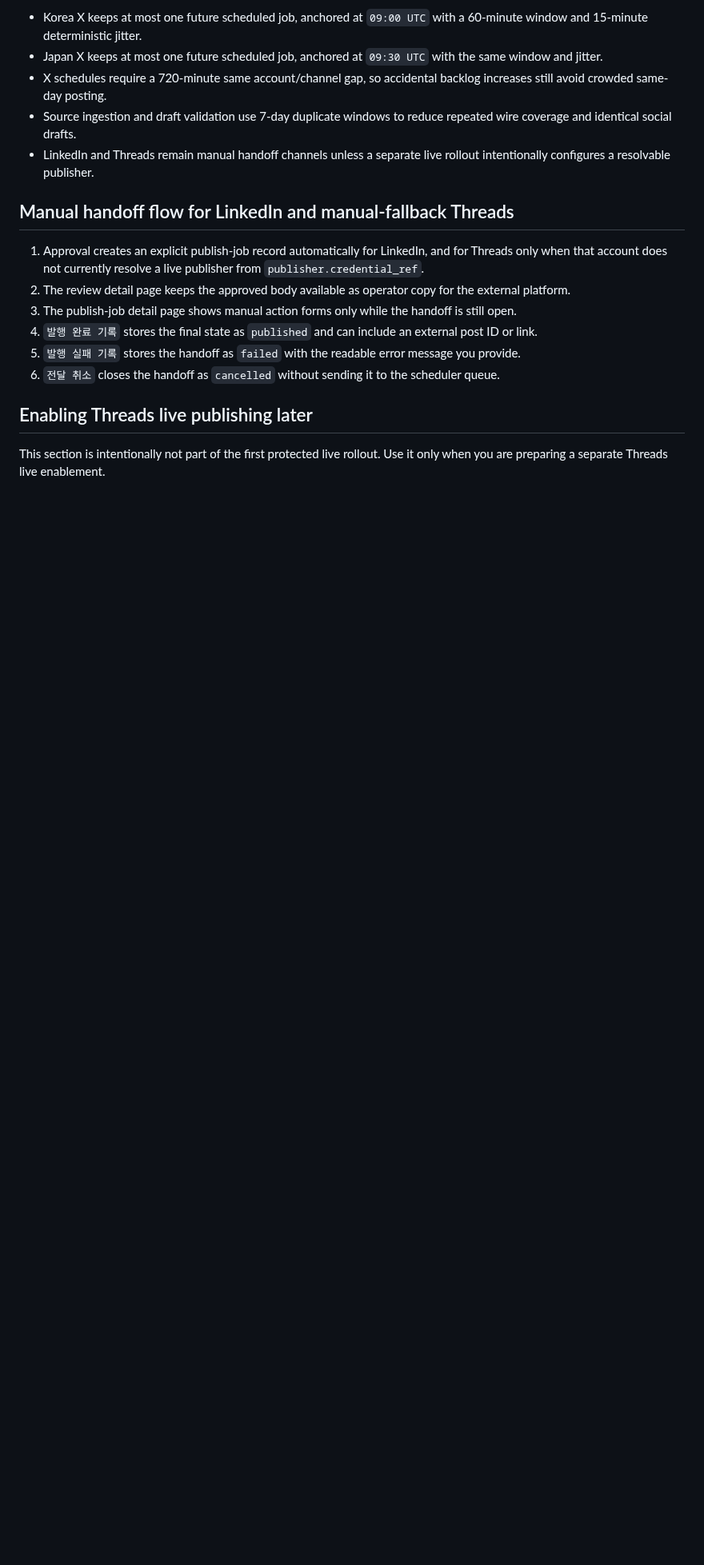
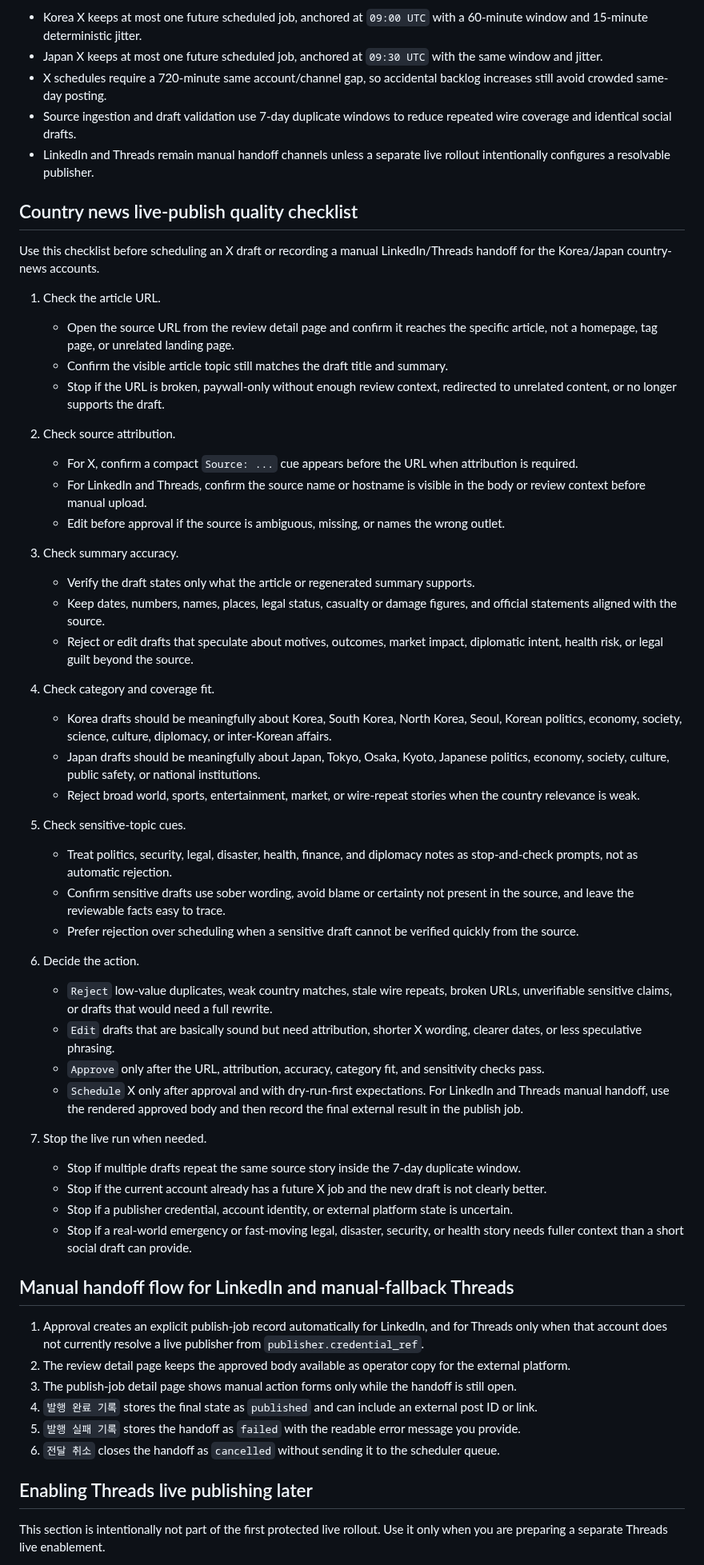
Before and after one commit to internalforces/sns-content-engine, a Markdown page: docs/operator-console-guide.md, the part around the change. Shown at 80% size. GitHub-like rendering; blank space fills up the shorter version.

Commit message:
docs: complete country news quality checklist

```diff
--- a/docs/operator-console-guide.md
+++ b/docs/operator-console-guide.md
@@ -91,6 +91,47 @@ The Phase 1.5 Korea/Japan country-news config is tuned for review-led operation,
 - Source ingestion and draft validation use 7-day duplicate windows to reduce repeated wire coverage and identical social drafts.
 - LinkedIn and Threads remain manual handoff channels unless a separate live rollout intentionally configures a resolvable publisher.
 
+## Country news live-publish quality checklist
+
+Use this checklist before scheduling an X draft or recording a manual LinkedIn/Threads handoff for the Korea/Japan country-news accounts.
+
+1. Check the article URL.
+   - Open the source URL from the review detail page and confirm it reaches the specific article, not a homepage, tag page, or unrelated landing page.
+   - Confirm the visible article topic still matches the draft title and summary.
+   - Stop if the URL is broken, paywall-only without enough review context, redirected to unrelated content, or no longer supports the draft.
+
+2. Check source attribution.
+   - For X, confirm a compact `Source: ...` cue appears before the URL when attribution is required.
+   - For LinkedIn and Threads, confirm the source name or hostname is visible in the body or review context before manual upload.
+   - Edit before approval if the source is ambiguous, missing, or names the wrong outlet.
+
+3. Check summary accuracy.
+   - Verify the draft states only what the article or regenerated summary supports.
+   - Keep dates, numbers, names, places, legal status, casualty or damage figures, and official statements aligned with the source.
+   - Reject or edit drafts that speculate about motives, outcomes, market impact, diplomatic intent, health risk, or legal guilt beyond the source.
+
+4. Check category and coverage fit.
+   - Korea drafts should be meaningfully about Korea, South Korea, North Korea, Seoul, Korean politics, economy, society, science, culture, diplomacy, or inter-Korean affairs.
+   - Japan drafts should be meaningfully about Japan, Tokyo, Osaka, Kyoto, Japanese politics, economy, society, culture, public safety, or national institutions.
+   - Reject broad world, sports, entertainment, market, or wire-repeat stories when the country relevance is weak.
+
+5. Check sensitive-topic cues.
+   - Treat politics, security, legal, disaster, health, finance, and diplomacy notes as stop-and-check prompts, not as automatic rejection.
+   - Confirm sensitive drafts use sober wording, avoid blame or certainty not present in the source, and leave the reviewable facts easy to trace.
+   - Prefer rejection over scheduling when a sensitive draft cannot be verified quickly from the source.
+
+6. Decide the action.
+   - `Reject` low-value duplicates, weak country matches, stale wire repeats, broken URLs, unverifiable sensitive claims, or drafts that would need a full rewrite.
+   - `Edit` drafts that are basically sound but need attribution, shorter X wording, clearer dates, or less speculative phrasing.
+   - `Approve` only after the URL, attribution, accuracy, category fit, and sensitivity checks pass.
+   - `Schedule` X only after approval and with dry-run-first expectations. For LinkedIn and Threads manual handoff, use the rendered approved body and then record the final external result in the publish job.
+
+7. Stop the live run when needed.
+   - Stop if multiple drafts repeat the same source story inside the 7-day duplicate window.
+   - Stop if the current account already has a future X job and the new draft is not clearly better.
+   - Stop if a publisher credential, account identity, or external platform state is uncertain.
+   - Stop if a real-world emergency or fast-moving legal, disaster, security, or health story needs fuller context than a short social draft can provide.
+
 ## Manual handoff flow for LinkedIn and manual-fallback Threads
 
 1. Approval creates an explicit publish-job record automatically for LinkedIn, and for Threads only when that account does not currently resolve a live publisher from `publisher.credential_ref`.
```
Also changed, not shown: docs/global-country-news-phase-1-5-quality-hardening-progress-tracker.md (+12 -9 lines).
